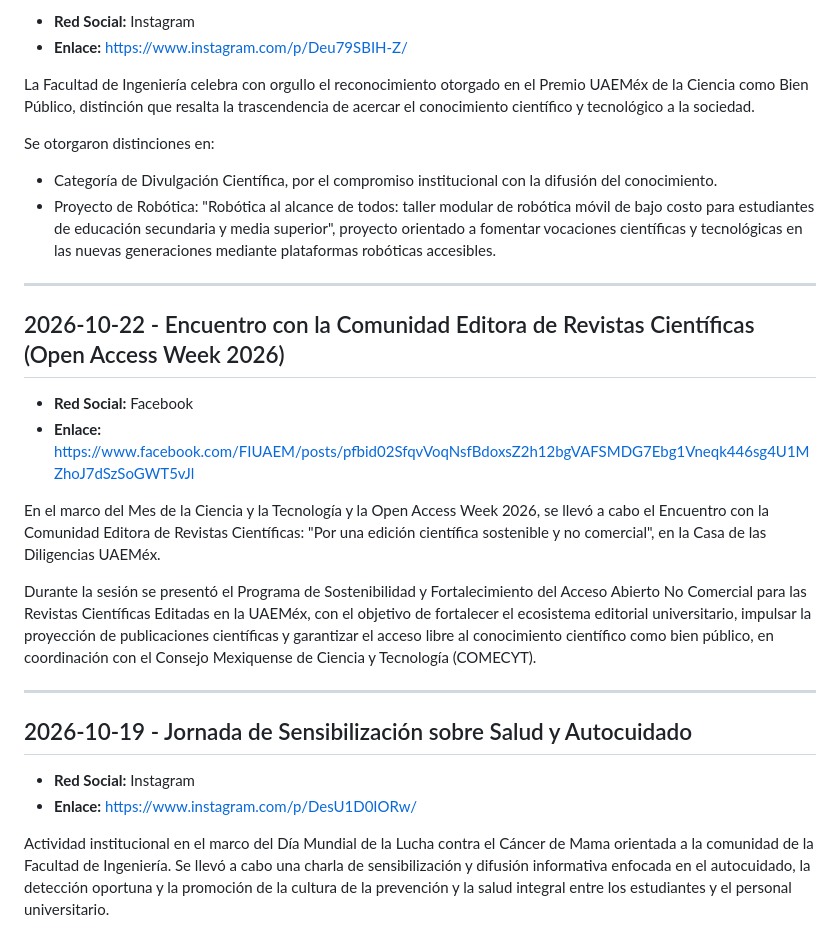
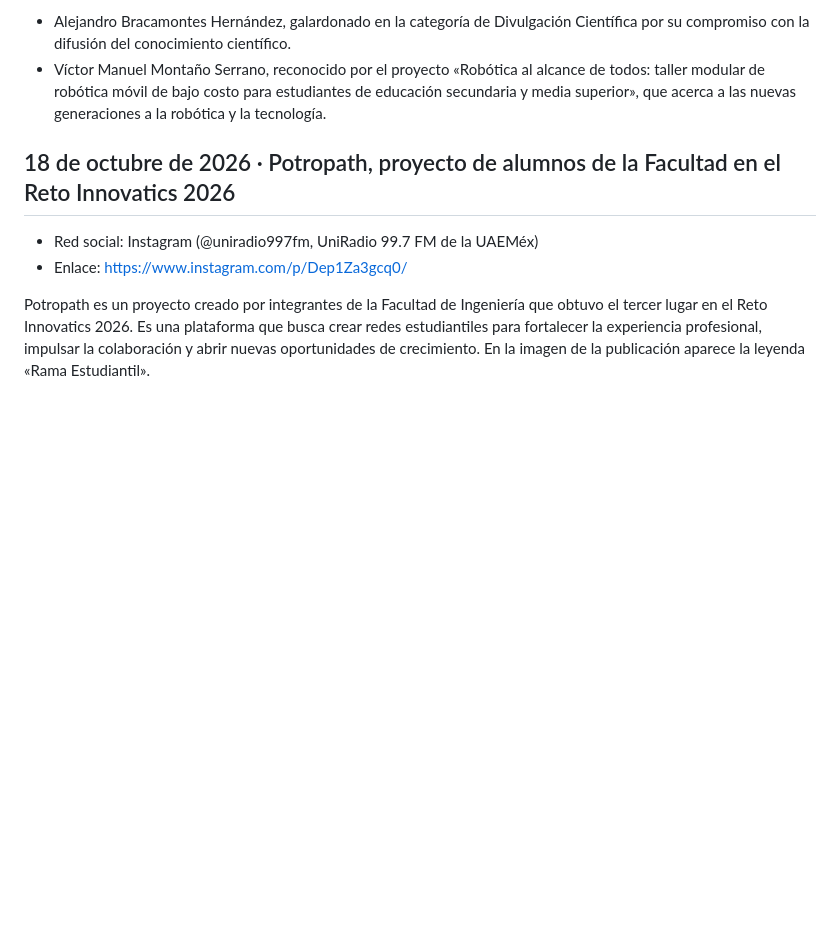
Before and after one commit to igream/Nexus-FI, a Markdown page: fuentes_piloto/avisos_redes_sociales_fi.md, the part around one of its changes. Rendered like a GitHub page; blank space fills up the shorter version.

```diff
--- a/fuentes_piloto/avisos_redes_sociales_fi.md
+++ b/fuentes_piloto/avisos_redes_sociales_fi.md
@@ -40,29 +51,9 @@ Invitación a la comunidad universitaria a participar en las actividades del pro
 
-- **Red Social:** Instagram
-- **Enlace:** https://www.instagram.com/p/Deu79SBIH-Z/
+- Alejandro Bracamontes Hernández, galardonado en la categoría de Divulgación Científica por su compromiso con la difusión del conocimiento científico.
+- Víctor Manuel Montaño Serrano, reconocido por el proyecto «Robótica al alcance de todos: taller modular de robótica móvil de bajo costo para estudiantes de educación secundaria y media superior», que acerca a las nuevas generaciones a la robótica y la tecnología.
 
-La Facultad de Ingeniería celebra con orgullo el reconocimiento otorgado en el Premio UAEMéx de la Ciencia como Bien Público, distinción que resalta la trascendencia de acercar el conocimiento científico y tecnológico a la sociedad.
+## 18 de octubre de 2026 · Potropath, proyecto de alumnos de la Facultad en el Reto Innovatics 2026
+- Red social: Instagram (@uniradio997fm, UniRadio 99.7 FM de la UAEMéx)
+- Enlace: https://www.instagram.com/p/Dep1Za3gcq0/
 
-Se otorgaron distinciones en:
-- Categoría de Divulgación Científica, por el compromiso institucional con la difusión del conocimiento.
-- Proyecto de Robótica: "Robótica al alcance de todos: taller modular de robótica móvil de bajo costo para estudiantes de educación secundaria y media superior", proyecto orientado a fomentar vocaciones científicas y tecnológicas en las nuevas generaciones mediante plataformas robóticas accesibles.
-
----
-
-## 2026-10-22 - Encuentro con la Comunidad Editora de Revistas Científicas (Open Access Week 2026)
-
-- **Red Social:** Facebook
-- **Enlace:** https://www.facebook.com/FIUAEM/posts/pfbid02SfqvVoqNsfBdoxsZ2h12bgVAFSMDG7Ebg1Vneqk446sg4U1MZhoJ7dSzSoGWT5vJl
-
-En el marco del Mes de la Ciencia y la Tecnología y la Open Access Week 2026, se llevó a cabo el Encuentro con la Comunidad Editora de Revistas Científicas: "Por una edición científica sostenible y no comercial", en la Casa de las Diligencias UAEMéx.
-
-Durante la sesión se presentó el Programa de Sostenibilidad y Fortalecimiento del Acceso Abierto No Comercial para las Revistas Científicas Editadas en la UAEMéx, con el objetivo de fortalecer el ecosistema editorial universitario, impulsar la proyección de publicaciones científicas y garantizar el acceso libre al conocimiento científico como bien público, en coordinación con el Consejo Mexiquense de Ciencia y Tecnología (COMECYT).
-
----
-
-## 2026-10-19 - Jornada de Sensibilización sobre Salud y Autocuidado
-
-- **Red Social:** Instagram
-- **Enlace:** https://www.instagram.com/p/DesU1D0IORw/
-
-Actividad institucional en el marco del Día Mundial de la Lucha contra el Cáncer de Mama orientada a la comunidad de la Facultad de Ingeniería. Se llevó a cabo una charla de sensibilización y difusión informativa enfocada en el autocuidado, la detección oportuna y la promoción de la cultura de la prevención y la salud integral entre los estudiantes y el personal universitario.
+Potropath es un proyecto creado por integrantes de la Facultad de Ingeniería que obtuvo el tercer lugar en el Reto Innovatics 2026. Es una plataforma que busca crear redes estudiantiles para fortalecer la experiencia profesional, impulsar la colaboración y abrir nuevas oportunidades de crecimiento. En la imagen de la publicación aparece la leyenda «Rama Estudiantil».
```
Also changed, not shown: other parts of fuentes_piloto/avisos_redes_sociales_fi.md (+38 -27 lines).
